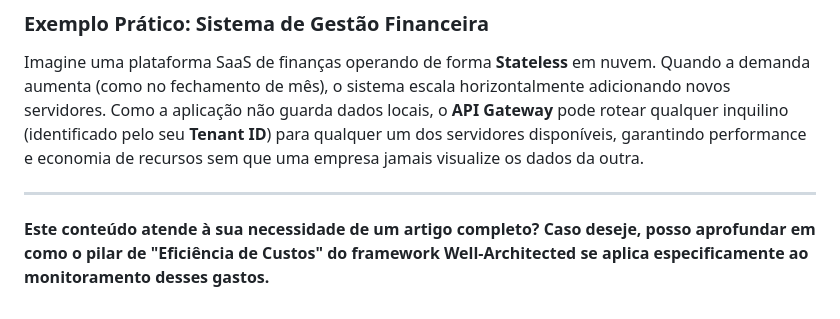
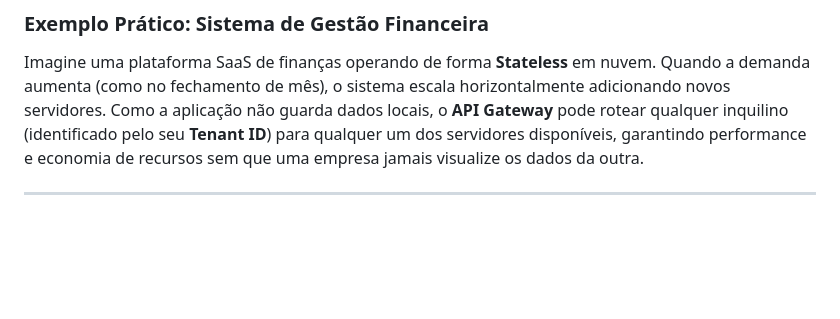
Before and after one commit to vitorvaf/my-blog, a Markdown page: posts/2026-01-14-entendendo-arquitetura-multi-tenant.md, the part around the change. GitHub-like rendering; blank space fills up the shorter version.

Commit message:
Update Posts “2026-01-14-entendendo-arquitetura-multi-tenant”

```diff
--- a/posts/2026-01-14-entendendo-arquitetura-multi-tenant.md
+++ b/posts/2026-01-14-entendendo-arquitetura-multi-tenant.md
@@ -45,5 +45,3 @@ Para que uma arquitetura multi-tenant seja verdadeiramente escalável e resilien
 Imagine uma plataforma SaaS de finanças operando de forma **Stateless** em nuvem. Quando a demanda aumenta (como no fechamento de mês), o sistema escala horizontalmente adicionando novos servidores. Como a aplicação não guarda dados locais, o **API Gateway** pode rotear qualquer inquilino (identificado pelo seu **Tenant ID**) para qualquer um dos servidores disponíveis, garantindo performance e economia de recursos sem que uma empresa jamais visualize os dados da outra.
 
 ---
-
-**Este conteúdo atende à sua necessidade de um artigo completo? Caso deseje, posso aprofundar em como o pilar de "Eficiência de Custos" do framework Well-Architected se aplica especificamente ao monitoramento desses gastos.**
```
